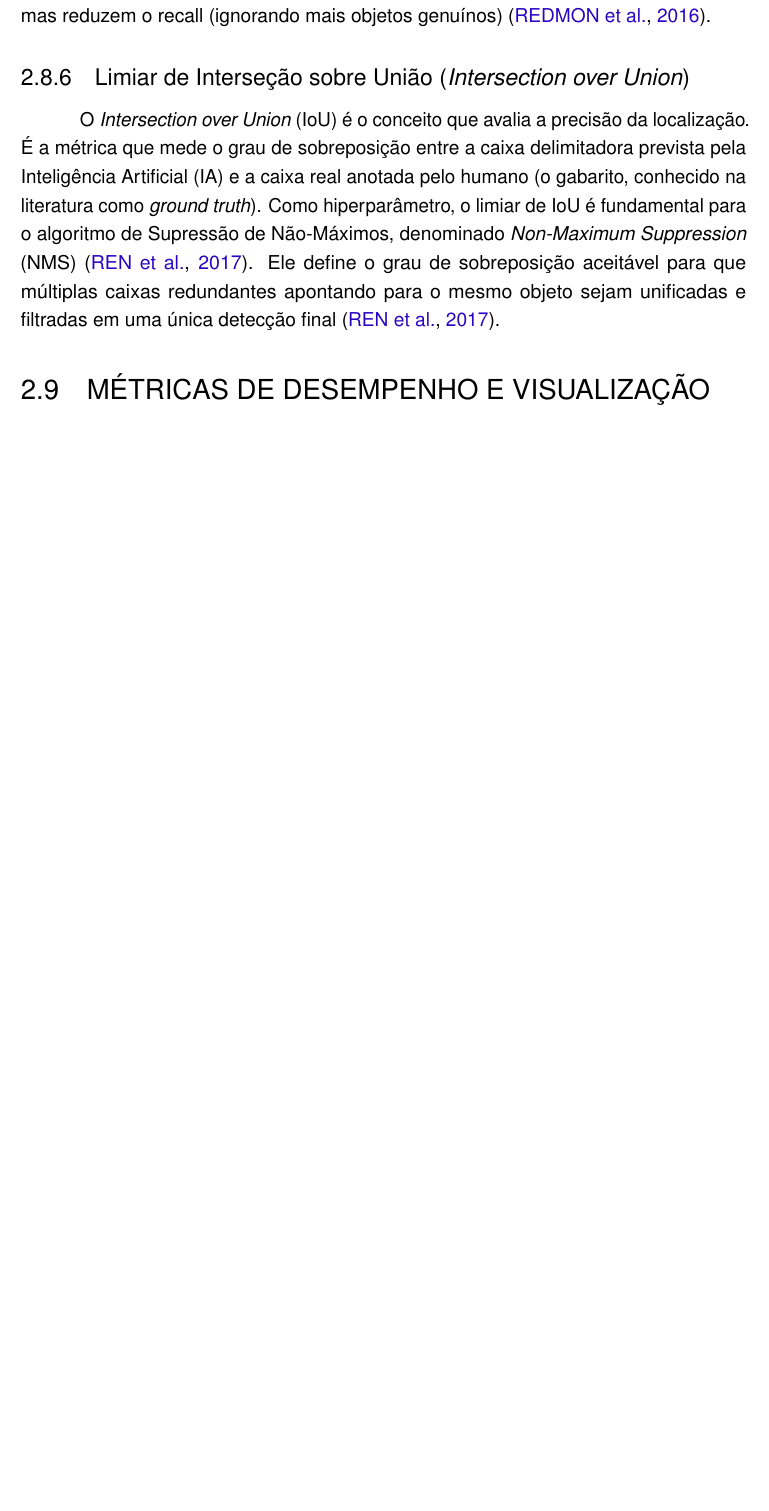
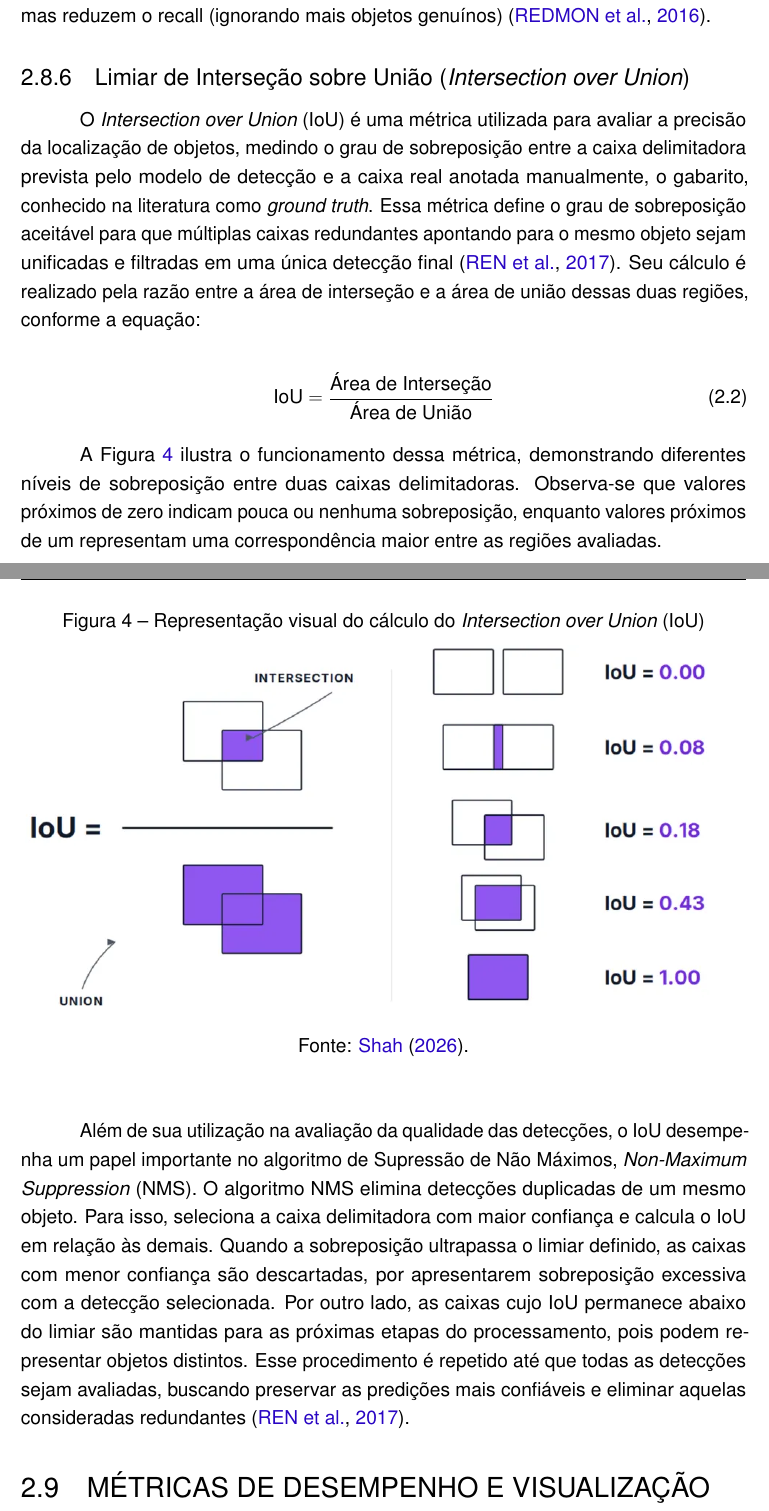
Before and after one commit to ANN-CNN/TCC_LaTeX, a LaTeX thesis (Principal.tex, which reads textual/t2-fundamentacao.tex): part of page 23 of 67 before the commit and two parts of pages 23 and 24 of 69 after it, the two joined at a grey line, cut so that both start at the same text, the shorter picture padded with empty space. Compiled offline with pdfLaTeX.

Commit message:
Correções: - Limiar de Interseção sobre União (IoU)

```diff
--- a/textual/t2-fundamentacao.tex
+++ b/textual/t2-fundamentacao.tex
@@ -576,14 +576,44 @@ valores altos aumentam a precisão (cometendo menos alarmes falsos), mas reduzem
 % 2.8.6 Limiar de Interseção sobre União (IoU)
 \subsection[Limiar de Interseção sobre União]{Limiar de Interseção sobre União (\textit{Intersection over Union})}
 
-O \textit{Intersection over Union} (IoU) é o conceito que avalia a precisão da localização.
-É a métrica que mede o grau de sobreposição entre a caixa delimitadora prevista pela
-Inteligência Artificial (IA) e a caixa real anotada pelo humano (o gabarito, conhecido na
-literatura como \textit{ground truth}). Como hiperparâmetro, o limiar de IoU é fundamental
-para o algoritmo de Supressão de Não-Máximos, denominado \textit{Non-Maximum Suppression}
-(NMS) \cite{ren2017faster}. Ele define o grau de sobreposição aceitável para que múltiplas caixas
-redundantes apontando para o mesmo objeto sejam unificadas e filtradas em uma única detecção
-final \cite{ren2017faster}.
+O \textit{Intersection over Union} (IoU) é uma métrica utilizada para avaliar a precisão da
+localização de objetos, medindo o grau de sobreposição entre a caixa delimitadora prevista
+pelo modelo de detecção e a caixa real anotada manualmente, o gabarito, conhecido na
+literatura como \textit{ground truth}. Essa métrica define o grau de sobreposição aceitável
+para que múltiplas caixas redundantes apontando para o mesmo objeto sejam unificadas e
+filtradas em uma única detecção final \cite{ren2017faster}. Seu cálculo é realizado pela razão
+entre a área de interseção e a área de união dessas duas regiões, conforme a equação:
+
+\begin{equation}
+    \label{eq:iou}
+    \text{IoU} = \frac{\text{Área de Interseção}}{\text{Área de União}}
+\end{equation}
+
+A Figura~\ref{fig:threshold-iou} ilustra o funcionamento dessa métrica, demonstrando
+diferentes níveis de sobreposição entre duas caixas delimitadoras. Observa-se que valores
+próximos de zero indicam pouca ou nenhuma sobreposição, enquanto valores próximos de um
+representam uma correspondência maior entre as regiões avaliadas.
+
+%%%%%%%%%%%%%%%%%%%% Figure/Image threshold-IOU starts here %%%%%%%%%%%%%%%%%%%%
+\begin{figure}[H]
+    \centering
+    \caption{Representação visual do cálculo do \textit{Intersection over Union} (IoU)}
+    \label{fig:threshold-iou}
+    \includegraphics[width=1.0\textwidth]{media/threshold-IOU.png}
+    \legend{Fonte: \citeonline{shah2026map}.}
+\end{figure}
+%%%%%%%%%%%%%%%%%%%% Figure/Image threshold-IOU ends here %%%%%%%%%%%%%%%%%%%%
+
+Além de sua utilização na avaliação da qualidade das detecções, o IoU desempenha um papel
+importante no algoritmo de Supressão de Não Máximos, \textit{Non-Maximum Suppression} (NMS).
+O algoritmo NMS elimina detecções duplicadas de um mesmo objeto. Para isso, seleciona
+a caixa delimitadora com maior confiança e calcula o IoU em relação às demais. Quando a
+sobreposição ultrapassa o limiar definido, as caixas com menor confiança são descartadas,
+por apresentarem sobreposição excessiva com a detecção selecionada. Por outro lado, as
+caixas cujo IoU permanece abaixo do limiar são mantidas para as próximas etapas do
+processamento, pois podem representar objetos distintos. Esse procedimento é repetido até
+que todas as detecções sejam avaliadas, buscando preservar as predições mais confiáveis e
+eliminar aquelas consideradas redundantes \cite{ren2017faster}.
 
 % ------------------------------------------------------------
 % 2.9 Métricas de Desempenho e Visualização
```
Also changed, not shown: Referencias.bib (+10 -0 lines), media/threshold-IOU.png, textual/t2-fundamentacao.tex (4 more changed lines), 1 other file.
